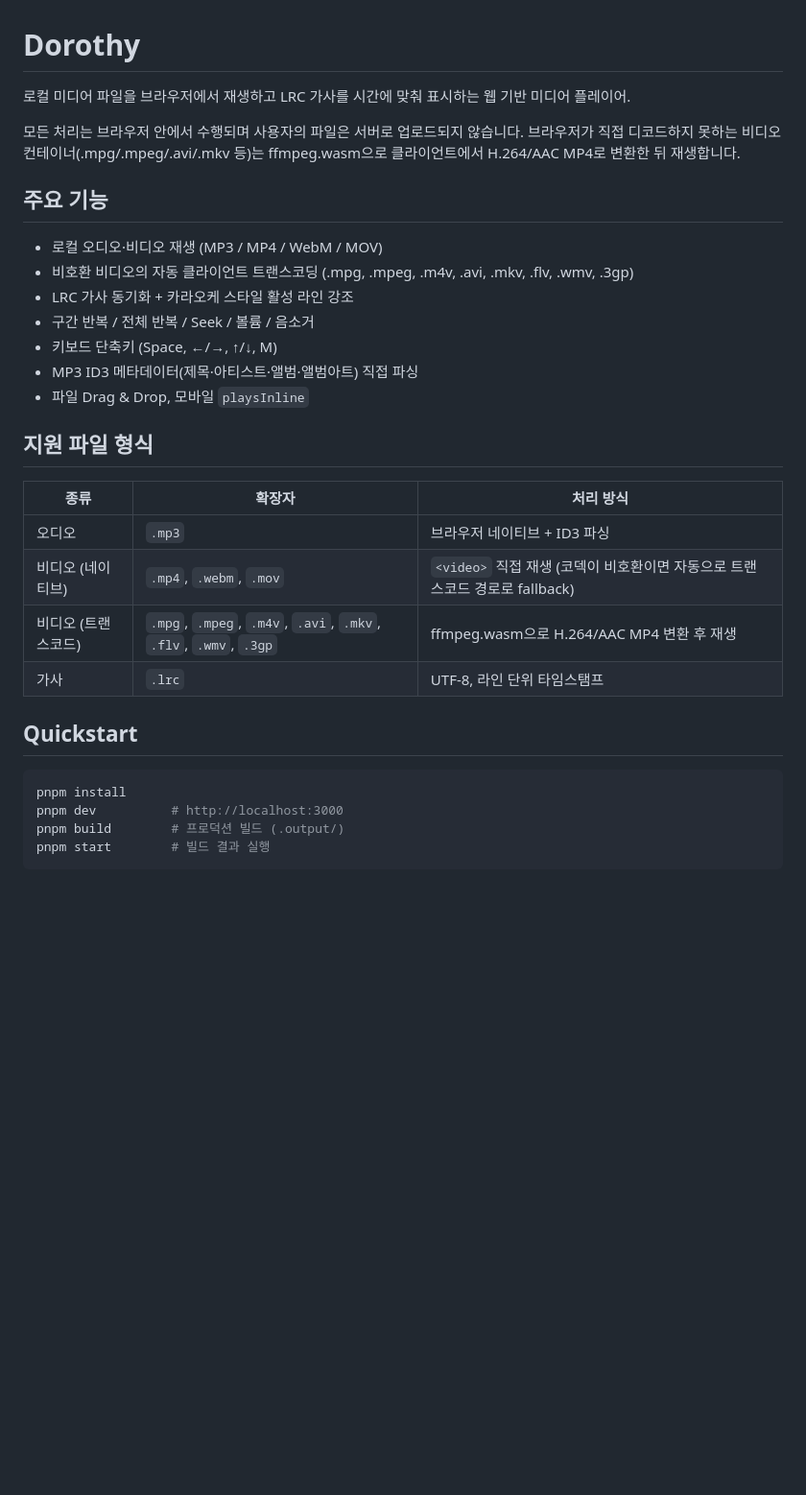
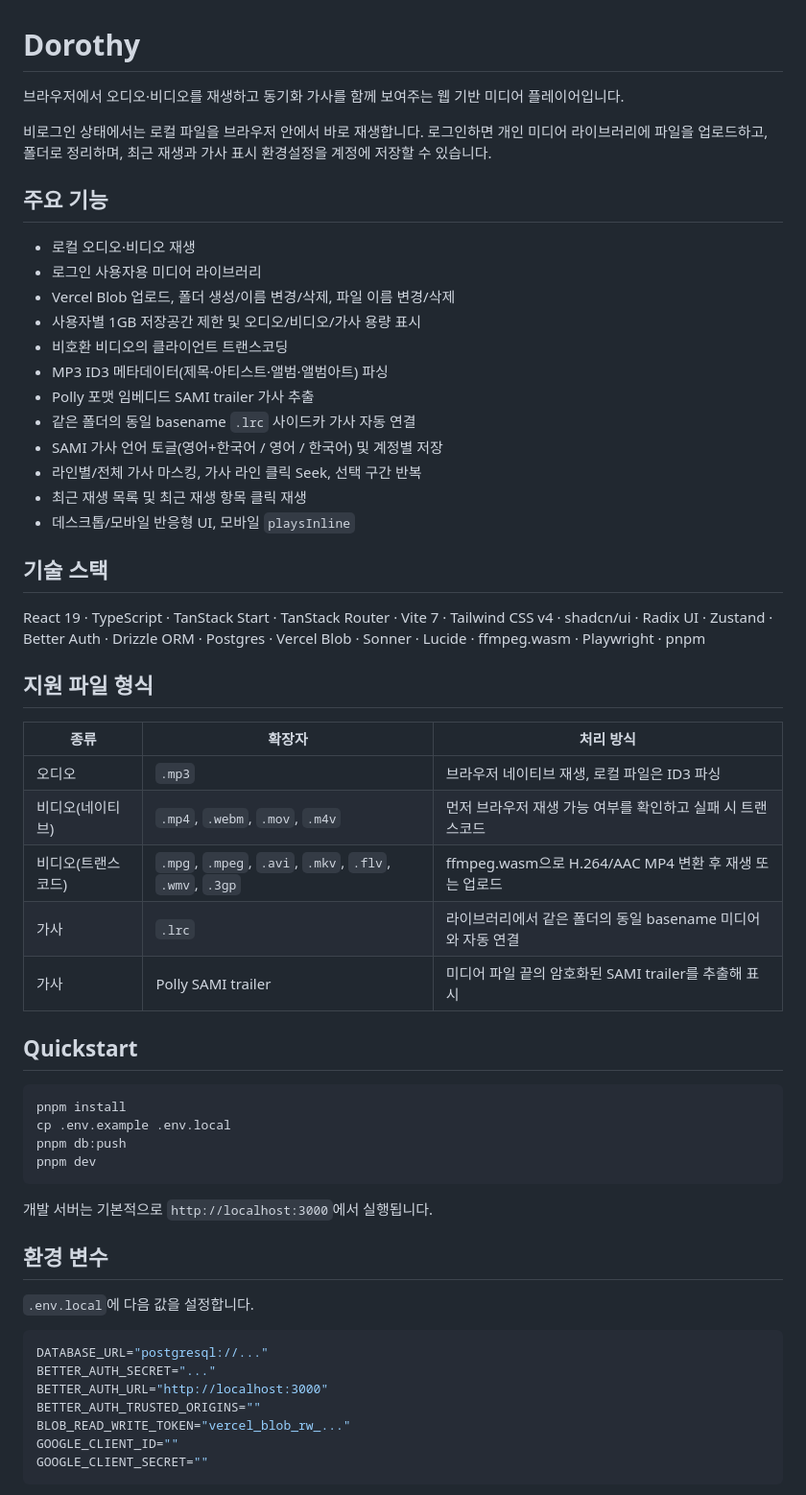
Before and after one commit to pollysoft-seokmin/dorothy, a Markdown page: README.md, the part around one of its changes. Shown at 96% size. Rendered like a GitHub page; blank space fills up the shorter version.

````diff
--- a/README.md
+++ b/README.md
@@ -1,32 +1,60 @@
 # Dorothy
 
-로컬 미디어 파일을 브라우저에서 재생하고 LRC 가사를 시간에 맞춰 표시하는 웹 기반 미디어 플레이어.
+브라우저에서 오디오·비디오를 재생하고 동기화 가사를 함께 보여주는 웹 기반 미디어 플레이어입니다.
 
-모든 처리는 브라우저 안에서 수행되며 사용자의 파일은 서버로 업로드되지 않습니다. 브라우저가 직접 디코드하지 못하는 비디오 컨테이너(.mpg/.mpeg/.avi/.mkv 등)는 ffmpeg.wasm으로 클라이언트에서 H.264/AAC MP4로 변환한 뒤 재생합니다.
+비로그인 상태에서는 로컬 파일을 브라우저 안에서 바로 재생합니다. 로그인하면 개인 미디어 라이브러리에 파일을 업로드하고, 폴더로 정리하며, 최근 재생과 가사 표시 환경설정을 계정에 저장할 수 있습니다.
 
 ## 주요 기능
 
-- 로컬 오디오·비디오 재생 (MP3 / MP4 / WebM / MOV)
-- 비호환 비디오의 자동 클라이언트 트랜스코딩 (.mpg, .mpeg, .m4v, .avi, .mkv, .flv, .wmv, .3gp)
-- LRC 가사 동기화 + 카라오케 스타일 활성 라인 강조
-- 구간 반복 / 전체 반복 / Seek / 볼륨 / 음소거
-- 키보드 단축키 (Space, ←/→, ↑/↓, M)
-- MP3 ID3 메타데이터(제목·아티스트·앨범·앨범아트) 직접 파싱
-- 파일 Drag & Drop, 모바일 `playsInline`
+- 로컬 오디오·비디오 재생
+- 로그인 사용자용 미디어 라이브러리
+- Vercel Blob 업로드, 폴더 생성/이름 변경/삭제, 파일 이름 변경/삭제
+- 사용자별 1GB 저장공간 제한 및 오디오/비디오/가사 용량 표시
+- 비호환 비디오의 클라이언트 트랜스코딩
+- MP3 ID3 메타데이터(제목·아티스트·앨범·앨범아트) 파싱
+- Polly 포맷 임베디드 SAMI trailer 가사 추출
+- 같은 폴더의 동일 basename `.lrc` 사이드카 가사 자동 연결
+- SAMI 가사 언어 토글(영어+한국어 / 영어 / 한국어) 및 계정별 저장
+- 라인별/전체 가사 마스킹, 가사 라인 클릭 Seek, 선택 구간 반복
+- 최근 재생 목록 및 최근 재생 항목 클릭 재생
+- 데스크톱/모바일 반응형 UI, 모바일 `playsInline`
+
+## 기술 스택
+
+React 19 · TypeScript · TanStack Start · TanStack Router · Vite 7 · Tailwind CSS v4 · shadcn/ui · Radix UI · Zustand · Better Auth · Drizzle ORM · Postgres · Vercel Blob · Sonner · Lucide · ffmpeg.wasm · Playwright · pnpm
 
 ## 지원 파일 형식
 
 | 종류 | 확장자 | 처리 방식 |
 |------|--------|-----------|
-| 오디오 | `.mp3` | 브라우저 네이티브 + ID3 파싱 |
-| 비디오 (네이티브) | `.mp4`, `.webm`, `.mov` | `<video>` 직접 재생 (코덱이 비호환이면 자동으로 트랜스코드 경로로 fallback) |
-| 비디오 (트랜스코드) | `.mpg`, `.mpeg`, `.m4v`, `.avi`, `.mkv`, `.flv`, `.wmv`, `.3gp` | ffmpeg.wasm으로 H.264/AAC MP4 변환 후 재생 |
-| 가사 | `.lrc` | UTF-8, 라인 단위 타임스탬프 |
+| 오디오 | `.mp3` | 브라우저 네이티브 재생, 로컬 파일은 ID3 파싱 |
+| 비디오(네이티브) | `.mp4`, `.webm`, `.mov`, `.m4v` | 먼저 브라우저 재생 가능 여부를 확인하고 실패 시 트랜스코드 |
+| 비디오(트랜스코드) | `.mpg`, `.mpeg`, `.avi`, `.mkv`, `.flv`, `.wmv`, `.3gp` | ffmpeg.wasm으로 H.264/AAC MP4 변환 후 재생 또는 업로드 |
+| 가사 | `.lrc` | 라이브러리에서 같은 폴더의 동일 basename 미디어와 자동 연결 |
+| 가사 | Polly SAMI trailer | 미디어 파일 끝의 암호화된 SAMI trailer를 추출해 표시 |
 
 ## Quickstart
 
 ```bash
 pnpm install
-pnpm dev          # http://localhost:3000
-pnpm build        # 프로덕션 빌드 (.output/)
-pnpm start        # 빌드 결과 실행
+cp .env.example .env.local
+pnpm db:push
+pnpm dev
+```
+
+개발 서버는 기본적으로 `http://localhost:3000`에서 실행됩니다.
+
+## 환경 변수
+
+`.env.local`에 다음 값을 설정합니다.
+
+```bash
+DATABASE_URL="postgresql://..."
+BETTER_AUTH_SECRET="..."
+BETTER_AUTH_URL="http://localhost:3000"
+BETTER_AUTH_TRUSTED_ORIGINS=""
+BLOB_READ_WRITE_TOKEN="vercel_blob_rw_..."
+GOOGLE_CLIENT_ID=""
+GOOGLE_CLIENT_SECRET=""
+```
+
````
Also changed, not shown: other parts of README.md (+38 -29 lines).
